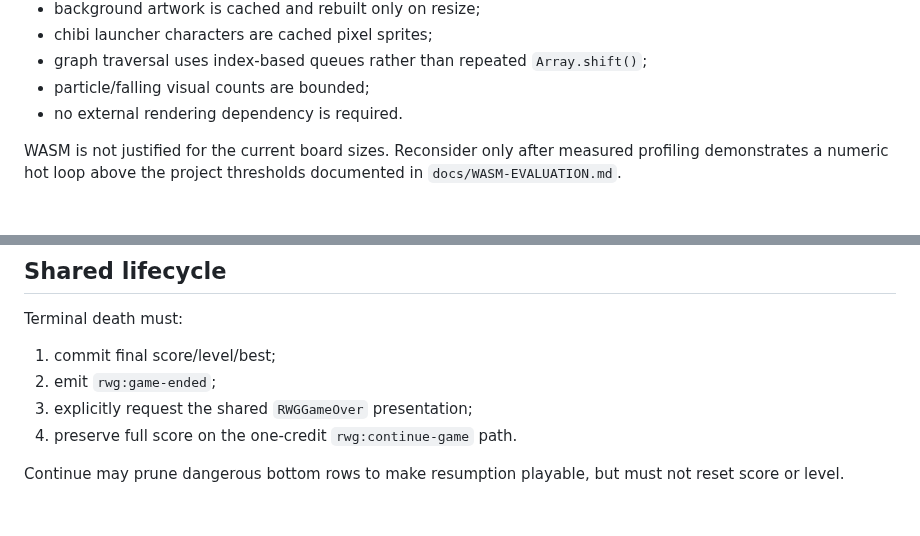
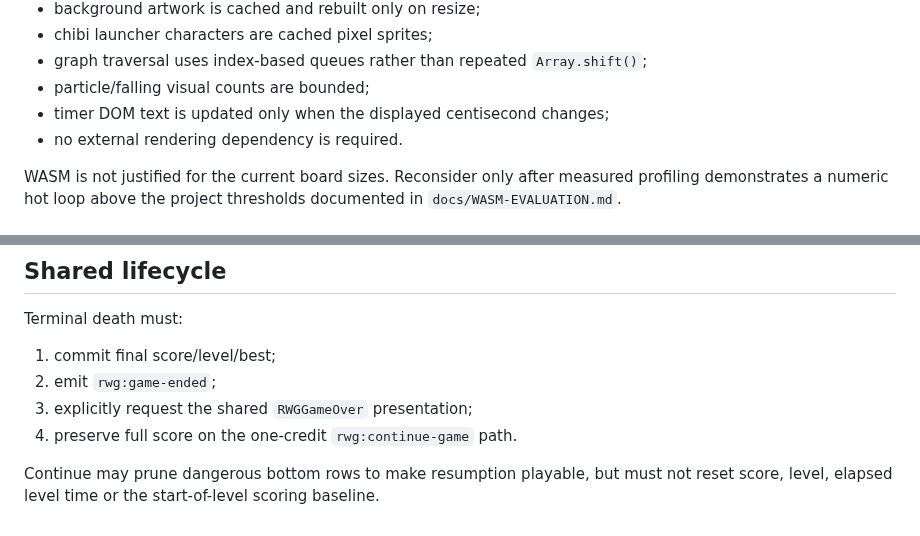
Before and after one commit to Frapo78/RetroWebGames, a Markdown page: docs/BUBBLE-BURST.md, 2 parts joined by grey strips. GitHub-like rendering.

```diff
--- a/docs/BUBBLE-BURST.md
+++ b/docs/BUBBLE-BURST.md
@@ -114,6 +153,7 @@ Performance invariants:
 - chibi launcher characters are cached pixel sprites;
 - graph traversal uses index-based queues rather than repeated `Array.shift()`;
 - particle/falling visual counts are bounded;
+- timer DOM text is updated only when the displayed centisecond changes;
 - no external rendering dependency is required.
 
 WASM is not justified for the current board sizes. Reconsider only after measured profiling demonstrates a numeric hot loop above the project thresholds documented in `docs/WASM-EVALUATION.md`.
@@ -135,4 +175,4 @@ Terminal death must:
 3. explicitly request the shared `RWGGameOver` presentation;
 4. preserve full score on the one-credit `rwg:continue-game` path.
 
-Continue may prune dangerous bottom rows to make resumption playable, but must not reset score or level.
+Continue may prune dangerous bottom rows to make resumption playable, but must not reset score, level, elapsed level time or the start-of-level scoring baseline.
```
Also changed, not shown: other parts of docs/BUBBLE-BURST.md (+40 -1 lines).
